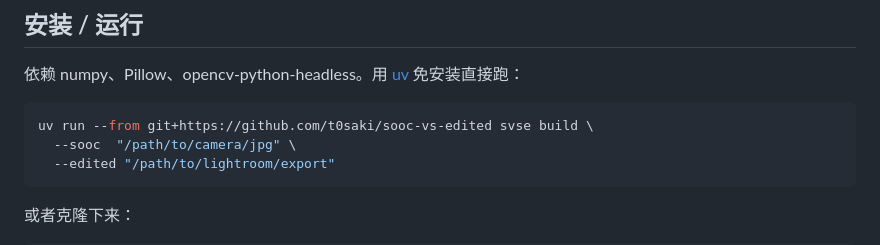
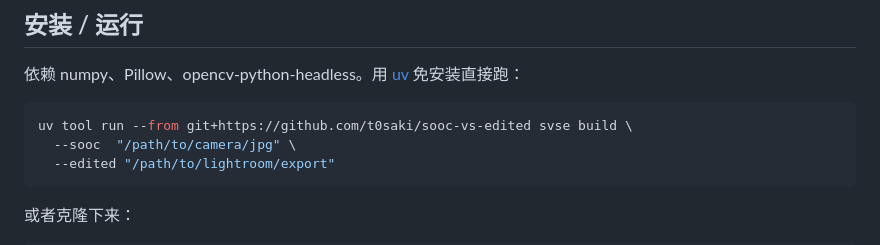
Before and after one commit to t0saki/sooc-vs-edited, a Markdown page: README.md, the part around the change. GitHub-like rendering.

Commit message:
Fix quickstart command: uv run has no --from, use uv tool run

````diff
--- a/README.md
+++ b/README.md
@@ -18,7 +18,7 @@
 依赖 numpy、Pillow、opencv-python-headless。用 [uv](https://docs.astral.sh/uv/) 免安装直接跑：
 
 ```bash
-uv run --from git+https://github.com/t0saki/sooc-vs-edited svse build \
+uv tool run --from git+https://github.com/t0saki/sooc-vs-edited svse build \
   --sooc  "/path/to/camera/jpg" \
   --edited "/path/to/lightroom/export"
 ```
````
